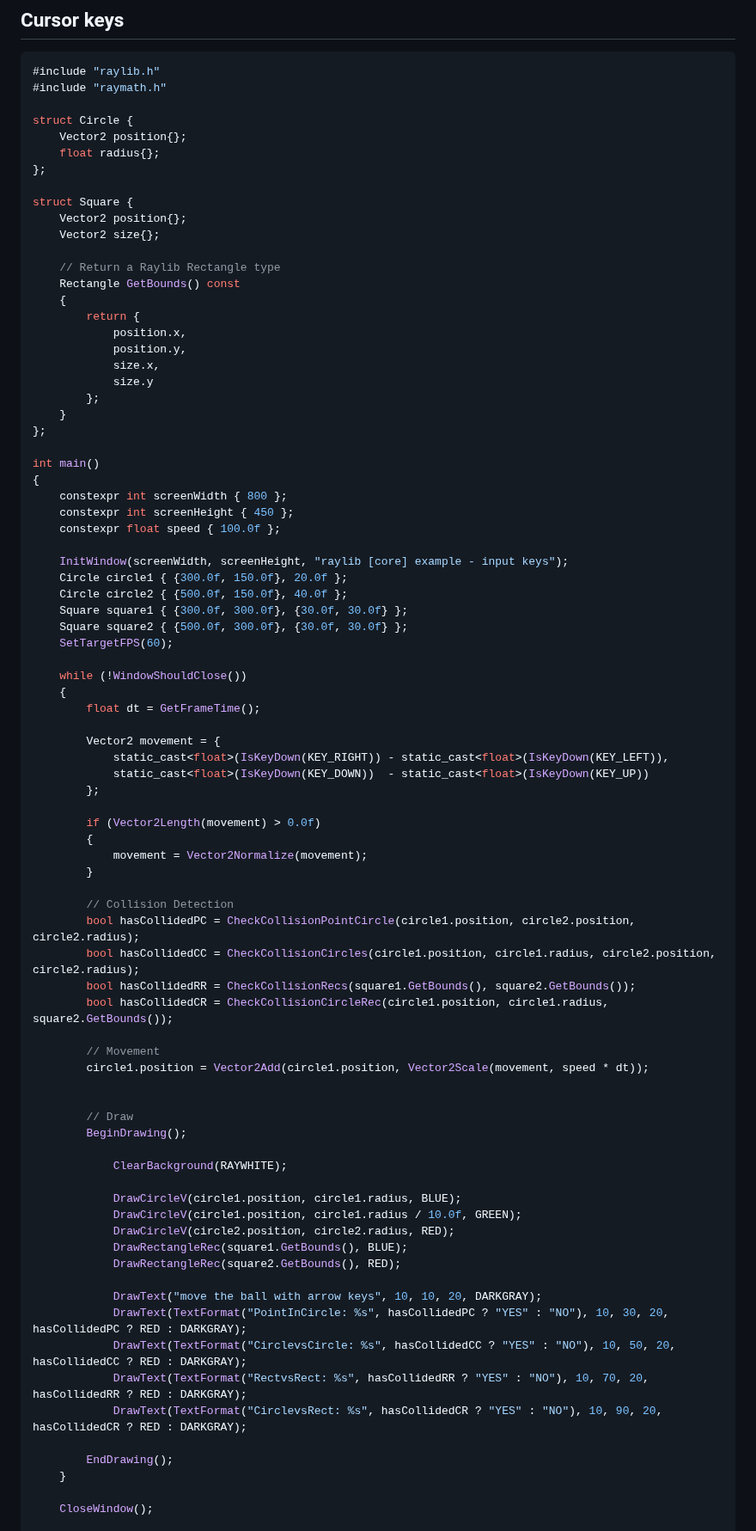
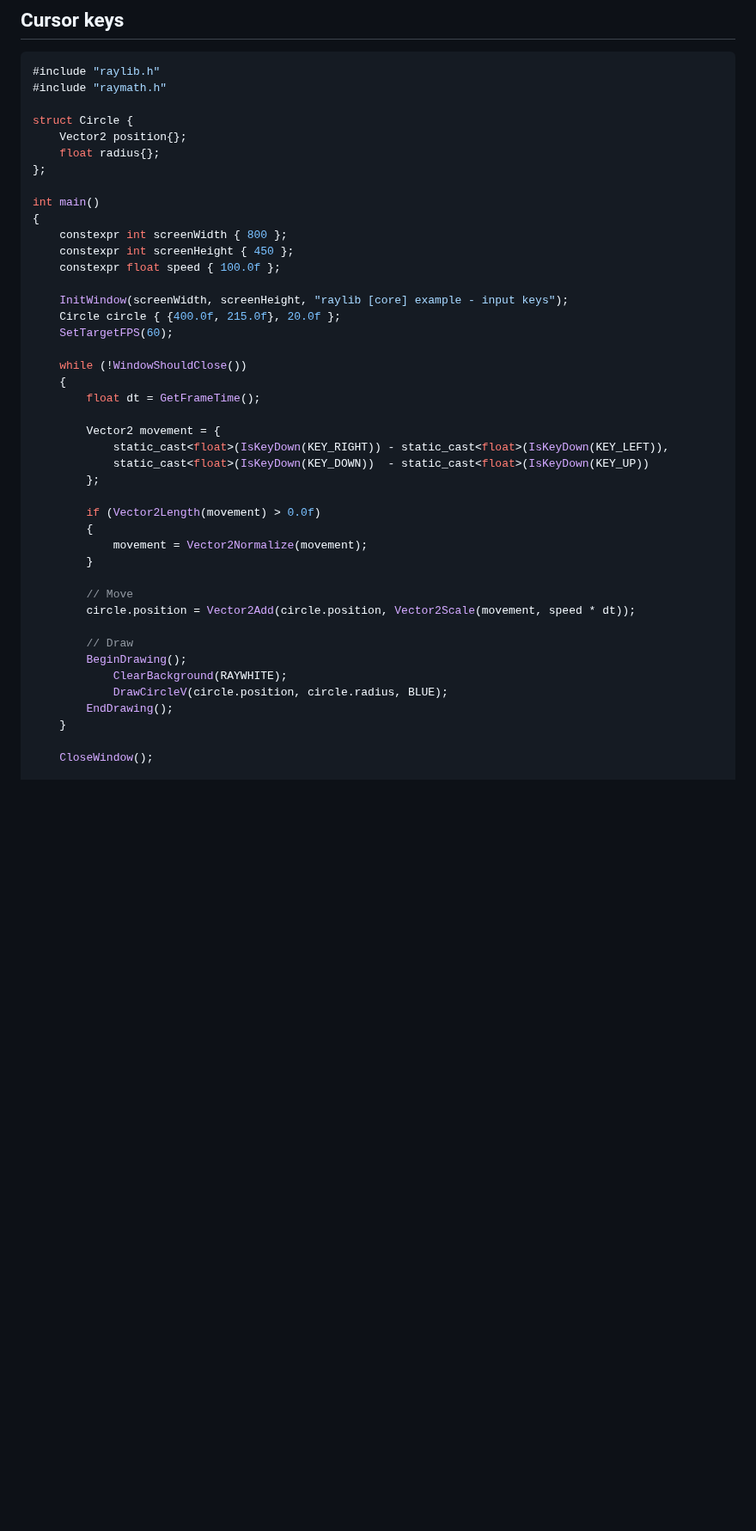
Before and after one commit to cheomanigua/cplus-docs, a Markdown page: docs/raylib.md, the part around one of its changes. Shown at 86% size. Rendered like a GitHub page; blank space fills up the shorter version.

```diff
--- a/docs/raylib.md
+++ b/docs/raylib.md
@@ -126,22 +126,6 @@ struct Circle {
     float radius{};
 };
 
-struct Square {
-    Vector2 position{};
-    Vector2 size{};
-
-    // Return a Raylib Rectangle type
-    Rectangle GetBounds() const
-    {
-        return {
-            position.x,
-            position.y,
-            size.x,
-            size.y
-        };
-    }
-};
-
 int main()
 {
     constexpr int screenWidth { 800 };
@@ -149,10 +133,7 @@ int main()
     constexpr float speed { 100.0f };
 
     InitWindow(screenWidth, screenHeight, "raylib [core] example - input keys");
-    Circle circle1 { {300.0f, 150.0f}, 20.0f };
-    Circle circle2 { {500.0f, 150.0f}, 40.0f };
-    Square square1 { {300.0f, 300.0f}, {30.0f, 30.0f} };
-    Square square2 { {500.0f, 300.0f}, {30.0f, 30.0f} };
+    Circle circle { {400.0f, 215.0f}, 20.0f };
     SetTargetFPS(60);
 
     while (!WindowShouldClose())
@@ -169,33 +150,13 @@ int main()
             movement = Vector2Normalize(movement);
         }
 
-        // Collision Detection
-        bool hasCollidedPC = CheckCollisionPointCircle(circle1.position, circle2.position, circle2.radius);
-        bool hasCollidedCC = CheckCollisionCircles(circle1.position, circle1.radius, circle2.position, circle2.radius);
-        bool hasCollidedRR = CheckCollisionRecs(square1.GetBounds(), square2.GetBounds());
-        bool hasCollidedCR = CheckCollisionCircleRec(circle1.position, circle1.radius, square2.GetBounds());
-
-        // Movement
-        circle1.position = Vector2Add(circle1.position, Vector2Scale(movement, speed * dt));
-
+        // Move
+        circle.position = Vector2Add(circle.position, Vector2Scale(movement, speed * dt));
 
         // Draw
         BeginDrawing();
-
             ClearBackground(RAYWHITE);
-
-            DrawCircleV(circle1.position, circle1.radius, BLUE);
-            DrawCircleV(circle1.position, circle1.radius / 10.0f, GREEN);
-            DrawCircleV(circle2.position, circle2.radius, RED);
-            DrawRectangleRec(square1.GetBounds(), BLUE);
-            DrawRectangleRec(square2.GetBounds(), RED);
-
-            DrawText("move the ball with arrow keys", 10, 10, 20, DARKGRAY);
-            DrawText(TextFormat("PointInCircle: %s", hasCollidedPC ? "YES" : "NO"), 10, 30, 20, hasCollidedPC ? RED : DARKGRAY);
-            DrawText(TextFormat("CirclevsCircle: %s", hasCollidedCC ? "YES" : "NO"), 10, 50, 20, hasCollidedCC ? RED : DARKGRAY);
-            DrawText(TextFormat("RectvsRect: %s", hasCollidedRR ? "YES" : "NO"), 10, 70, 20, hasCollidedRR ? RED : DARKGRAY);
-            DrawText(TextFormat("CirclevsRect: %s", hasCollidedCR ? "YES" : "NO"), 10, 90, 20, hasCollidedCR ? RED : DARKGRAY);
-
+            DrawCircleV(circle.position, circle.radius, BLUE);
         EndDrawing();
     }
 
```
Also changed, not shown: other parts of docs/raylib.md (+149 -2 lines).
